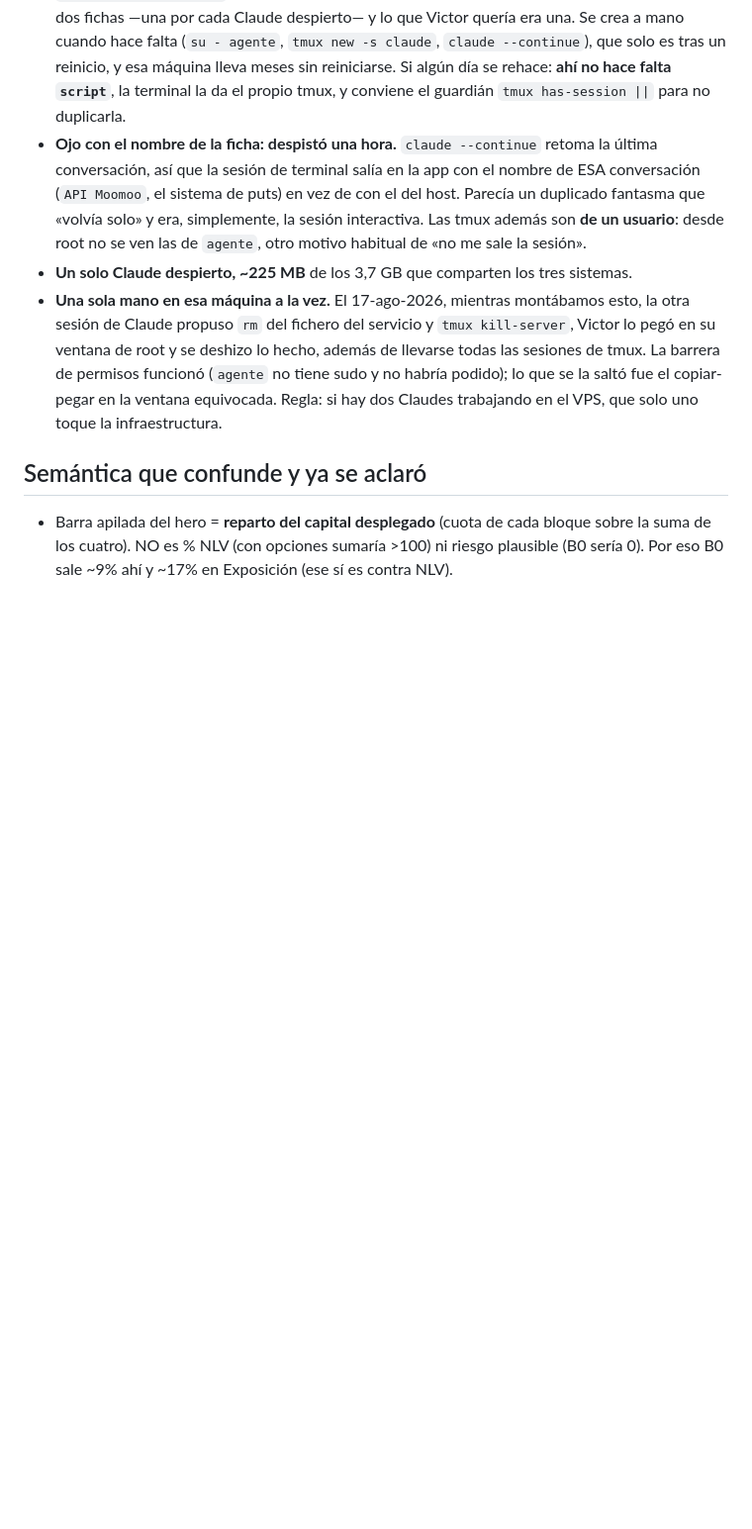
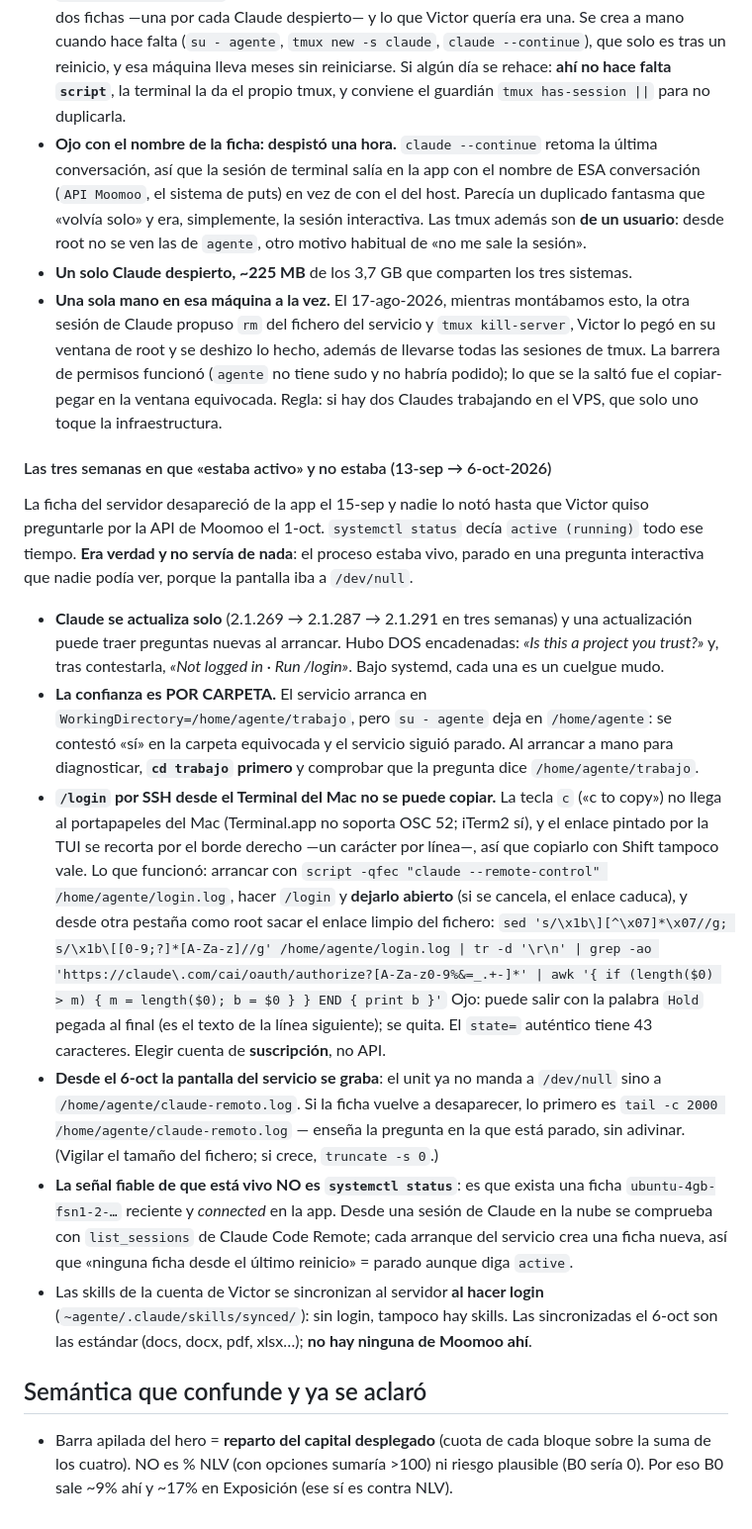
Before and after one commit to GaloFly/galowillmakeyourich, a Markdown page: CLAUDE.md, the part around the change. Shown at 99% size. GitHub-like rendering; blank space fills up the shorter version.

Commit message:
CLAUDE.md — Las tres semanas en que el Claude del VPS «estaba activo» y no estaba (#162)
Notas de operación, sin tocar la app. La ficha del servidor desapareció de la
app el 15-sep y `systemctl status` dijo `active (running)` hasta el 6-oct: el
proceso vivía parado en preguntas interactivas que nadie veía (confianza de
carpeta tras una autoactualización, y después login caducado), con la pantalla
en /dev/null.

Queda apuntado: que la confianza es por carpeta y el servicio arranca en
~/trabajo; cómo sacar el enlace de /login por SSH cuando el Terminal del Mac no
deja copiarlo; que desde hoy la pantalla del servicio se graba en
~agente/claude-remoto.log; y que la señal fiable de vida es la ficha en la app
(list_sessions), no systemctl.


Claude-Session: https://claude.ai/code/session_01BA8ZW3bTavhdp27Nbs5sXf

Co-authored-by: Claude <noreply@anthropic.com>

```diff
--- a/CLAUDE.md
+++ b/CLAUDE.md
@@ -507,6 +507,41 @@ comentario que dice a dónde se fue.)
   copiar-pegar en la ventana equivocada. Regla: si hay dos Claudes trabajando en el VPS, que solo
   uno toque la infraestructura.
 
+#### Las tres semanas en que «estaba activo» y no estaba (13-sep → 6-oct-2026)
+
+La ficha del servidor desapareció de la app el 15-sep y nadie lo notó hasta que Victor quiso
+preguntarle por la API de Moomoo el 1-oct. `systemctl status` decía `active (running)` todo ese
+tiempo. **Era verdad y no servía de nada**: el proceso estaba vivo, parado en una pregunta
+interactiva que nadie podía ver, porque la pantalla iba a `/dev/null`.
+
+- **Claude se actualiza solo** (2.1.269 → 2.1.287 → 2.1.291 en tres semanas) y una actualización
+  puede traer preguntas nuevas al arrancar. Hubo DOS encadenadas: *«Is this a project you trust?»*
+  y, tras contestarla, *«Not logged in · Run /login»*. Bajo systemd, cada una es un cuelgue mudo.
+- **La confianza es POR CARPETA.** El servicio arranca en `WorkingDirectory=/home/agente/trabajo`,
+  pero `su - agente` deja en `/home/agente`: se contestó «sí» en la carpeta equivocada y el
+  servicio siguió parado. Al arrancar a mano para diagnosticar, **`cd trabajo` primero** y
+  comprobar que la pregunta dice `/home/agente/trabajo`.
+- **`/login` por SSH desde el Terminal del Mac no se puede copiar.** La tecla `c` («c to copy»)
+  no llega al portapapeles del Mac (Terminal.app no soporta OSC 52; iTerm2 sí), y el enlace
+  pintado por la TUI se recorta por el borde derecho —un carácter por línea—, así que copiarlo con
+  Shift tampoco vale. Lo que funcionó: arrancar con `script -qfec "claude --remote-control"
+  /home/agente/login.log`, hacer `/login` y **dejarlo abierto** (si se cancela, el enlace caduca),
+  y desde otra pestaña como root sacar el enlace limpio del fichero:
+  `sed 's/\x1b\][^\x07]*\x07//g; s/\x1b\[[0-9;?]*[A-Za-z]//g' /home/agente/login.log | tr -d '\r\n' | grep -ao 'https://claude\.com/cai/oauth/authorize?[A-Za-z0-9%&=_.+-]*' | awk '{ if (length($0) > m) { m = length($0); b = $0 } } END { print b }'`
+  Ojo: puede salir con la palabra `Hold` pegada al final (es el texto de la línea siguiente); se
+  quita. El `state=` auténtico tiene 43 caracteres. Elegir cuenta de **suscripción**, no API.
+- **Desde el 6-oct la pantalla del servicio se graba**: el unit ya no manda a `/dev/null` sino a
+  `/home/agente/claude-remoto.log`. Si la ficha vuelve a desaparecer, lo primero es
+  `tail -c 2000 /home/agente/claude-remoto.log` — enseña la pregunta en la que está parado, sin
+  adivinar. (Vigilar el tamaño del fichero; si crece, `truncate -s 0`.)
+- **La señal fiable de que está vivo NO es `systemctl status`**: es que exista una ficha
+  `ubuntu-4gb-fsn1-2-…` reciente y *connected* en la app. Desde una sesión de Claude en la nube se
+  comprueba con `list_sessions` de Claude Code Remote; cada arranque del servicio crea una ficha
+  nueva, así que «ninguna ficha desde el último reinicio» = parado aunque diga `active`.
+- Las skills de la cuenta de Victor se sincronizan al servidor **al hacer login**
+  (`~agente/.claude/skills/synced/`): sin login, tampoco hay skills. Las sincronizadas el 6-oct son
+  las estándar (docs, docx, pdf, xlsx…); **no hay ninguna de Moomoo ahí**.
+
 ## Semántica que confunde y ya se aclaró
 
 - Barra apilada del hero = **reparto del capital desplegado** (cuota de cada bloque sobre la suma
```
